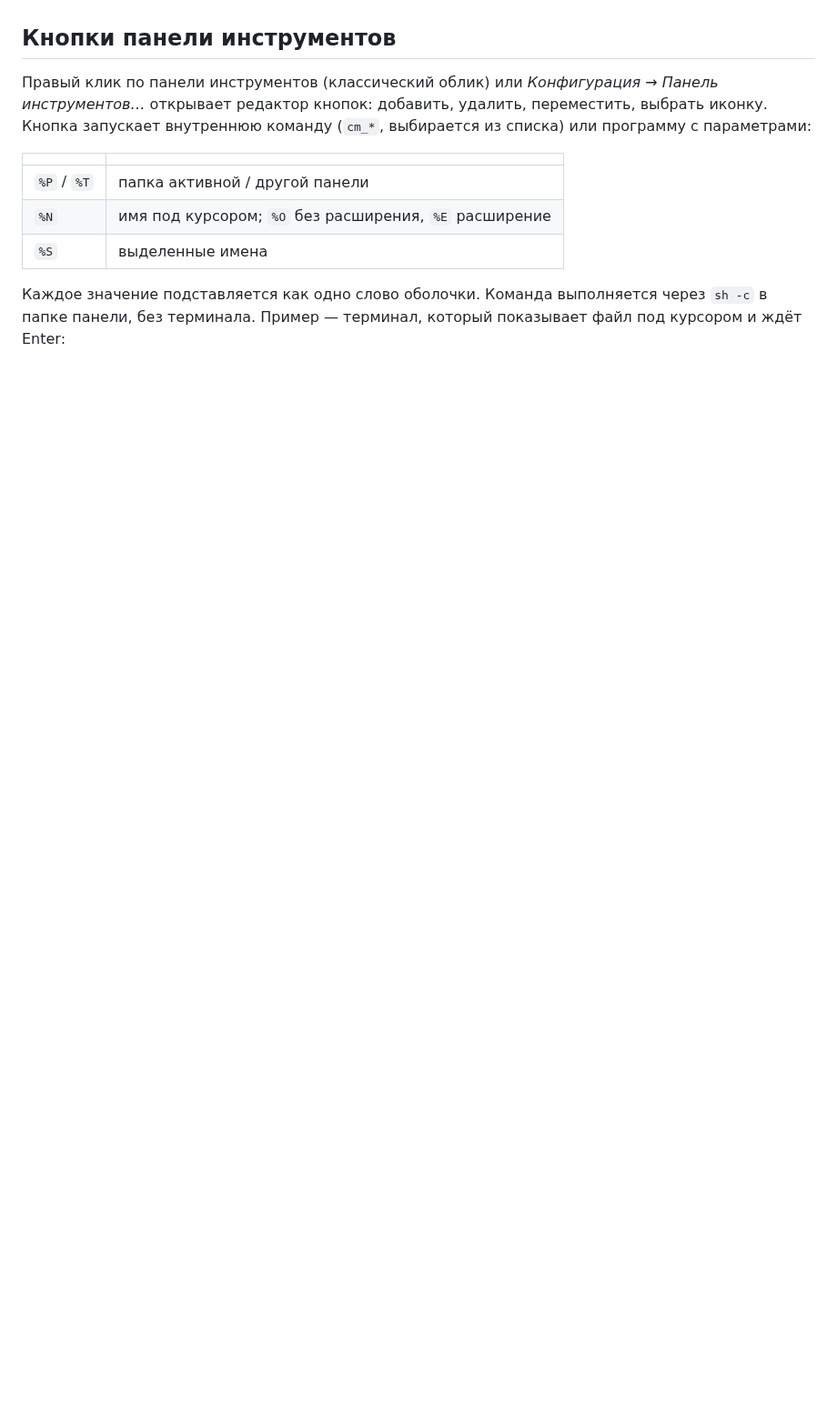
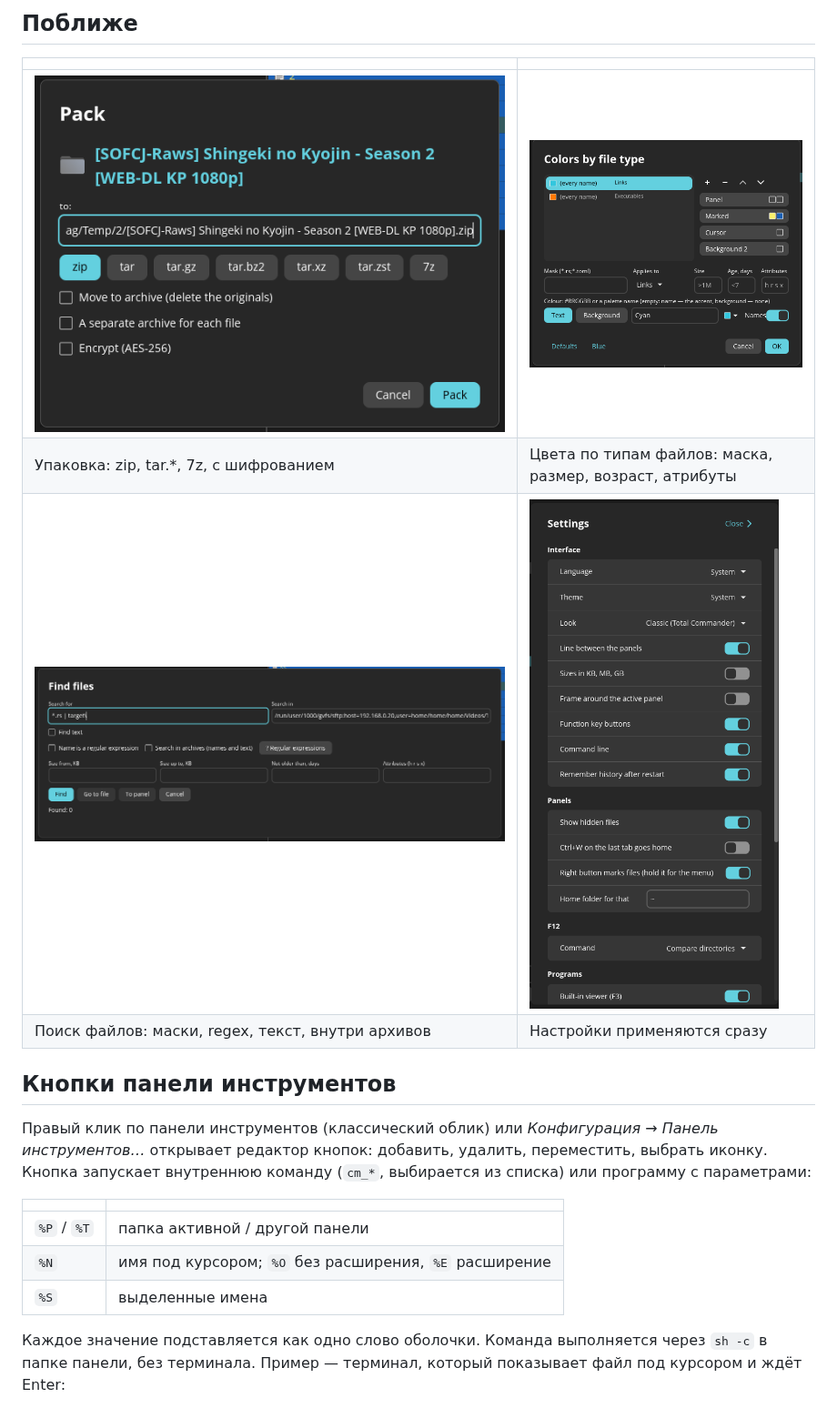
Before and after one commit to shagovAlexei/cosmic-shagoff-commander, a Markdown page: README_ru.md, the part around one of its changes. Shown at 91% size. GitHub-like rendering; pictures changed too: res/screenshots/colors.png (added), res/screenshots/find.png (added), res/screenshots/pack.png (added); blank space fills up the shorter version.

Commit message:
docs(readme): screenshots of both looks, keys, a closer look (en + ru)
Co-Authored-By: Claude Opus 5.5 <noreply@anthropic.com>

```diff
--- a/README_ru.md
+++ b/README_ru.md
@@ -18,3 +50,11 @@
+## Поближе
+
+| | |
+|---|---|
+| ![Упаковка](res/screenshots/pack.png) | ![Цвета по типам файлов](res/screenshots/colors.png) |
+| Упаковка: zip, tar.*, 7z, с шифрованием | Цвета по типам файлов: маска, размер, возраст, атрибуты |
+| ![Поиск файлов](res/screenshots/find.png) | ![Настройки](res/screenshots/settings.png) |
+| Поиск файлов: маски, regex, текст, внутри архивов | Настройки применяются сразу |
 
 ## Кнопки панели инструментов
 
```
Also changed, not shown: other parts of README_ru.md (+33 -1 lines), README.md (+41 -1 lines), res/screenshots/classic.png (added), res/screenshots/modern.png (added).
